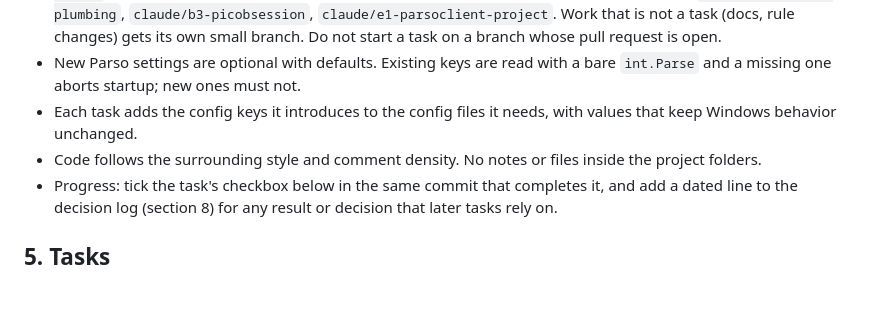
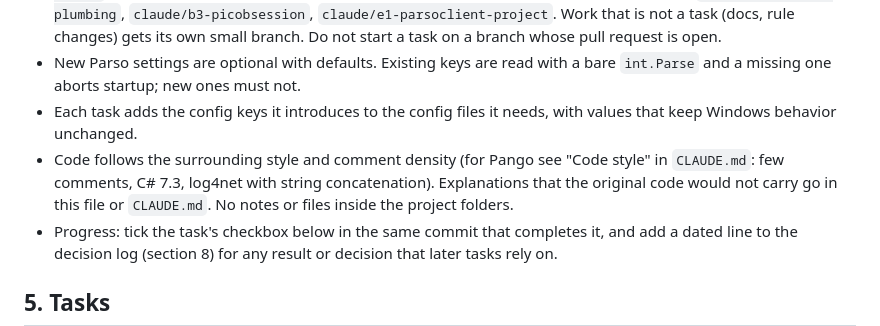
Before and after one commit to QuirogaAccesos/Linux-MSC-Migration, a Markdown page: MIGRATION_PLAN.md, the part around the change. Drawn GitHub-style; blank space fills up the shorter version.

```diff
--- a/MIGRATION_PLAN.md
+++ b/MIGRATION_PLAN.md
@@ -48,7 +48,7 @@ Framing is unchanged: 4-byte big-endian length plus UTF-8 text. Pango (.NET Fram
 - One branch and one pull request per task, created from the latest `main` and named `claude/<task id>-<task title>`: lowercase, hyphens, the words of the task's bold title without the size, for example `claude/b1-config-plumbing`, `claude/b3-picobsession`, `claude/e1-parsoclient-project`. Work that is not a task (docs, rule changes) gets its own small branch. Do not start a task on a branch whose pull request is open.
 - New Parso settings are optional with defaults. Existing keys are read with a bare `int.Parse` and a missing one aborts startup; new ones must not.
 - Each task adds the config keys it introduces to the config files it needs, with values that keep Windows behavior unchanged.
-- Code follows the surrounding style and comment density. No notes or files inside the project folders.
+- Code follows the surrounding style and comment density (for Pango see "Code style" in `CLAUDE.md`: few comments, C# 7.3, log4net with string concatenation). Explanations that the original code would not carry go in this file or `CLAUDE.md`. No notes or files inside the project folders.
 - Progress: tick the task's checkbox below in the same commit that completes it, and add a dated line to the decision log (section 8) for any result or decision that later tasks rely on.
 
 ## 5. Tasks
```
Also changed, not shown: CLAUDE.md (+15 -0 lines).
